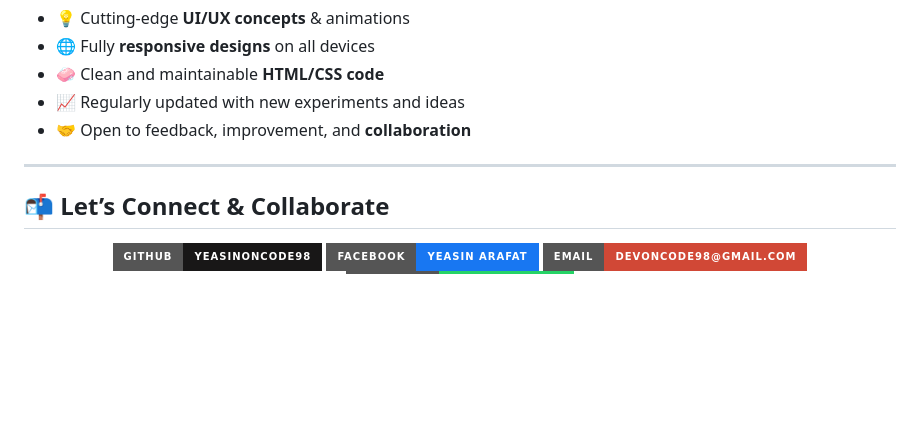
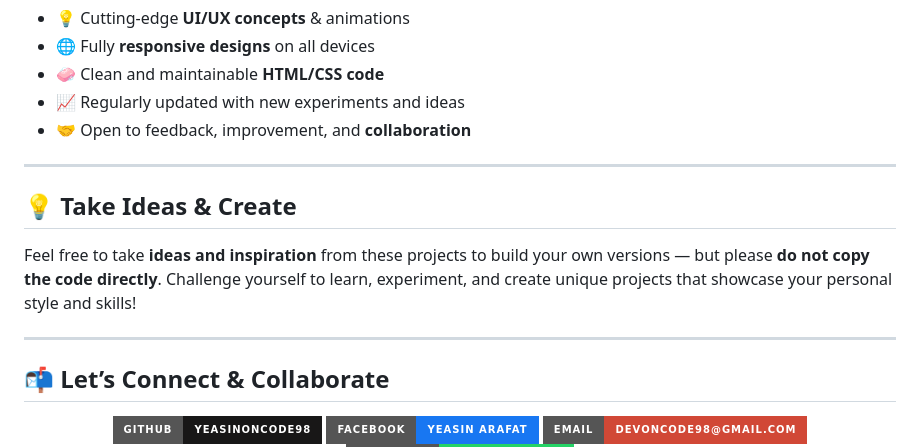
Before and after one commit to Yeasinoncode98/Projects-Showcase, a Markdown page: README.md, the part around the change. Rendered like a GitHub page; badges without logos; blank space fills up the shorter version.

```diff
--- a/README.md
+++ b/README.md
@@ -50,6 +50,12 @@ Welcome to my **Projects Showcase Repo** — a curated collection of interactive
 
 ---
 
+## 💡 Take Ideas & Create
+
+Feel free to take **ideas and inspiration** from these projects to build your own versions — but please **do not copy the code directly**. Challenge yourself to learn, experiment, and create unique projects that showcase your personal style and skills!
+
+---
+
 ## 📬 Let’s Connect & Collaborate
 
 <p align="center">
```
